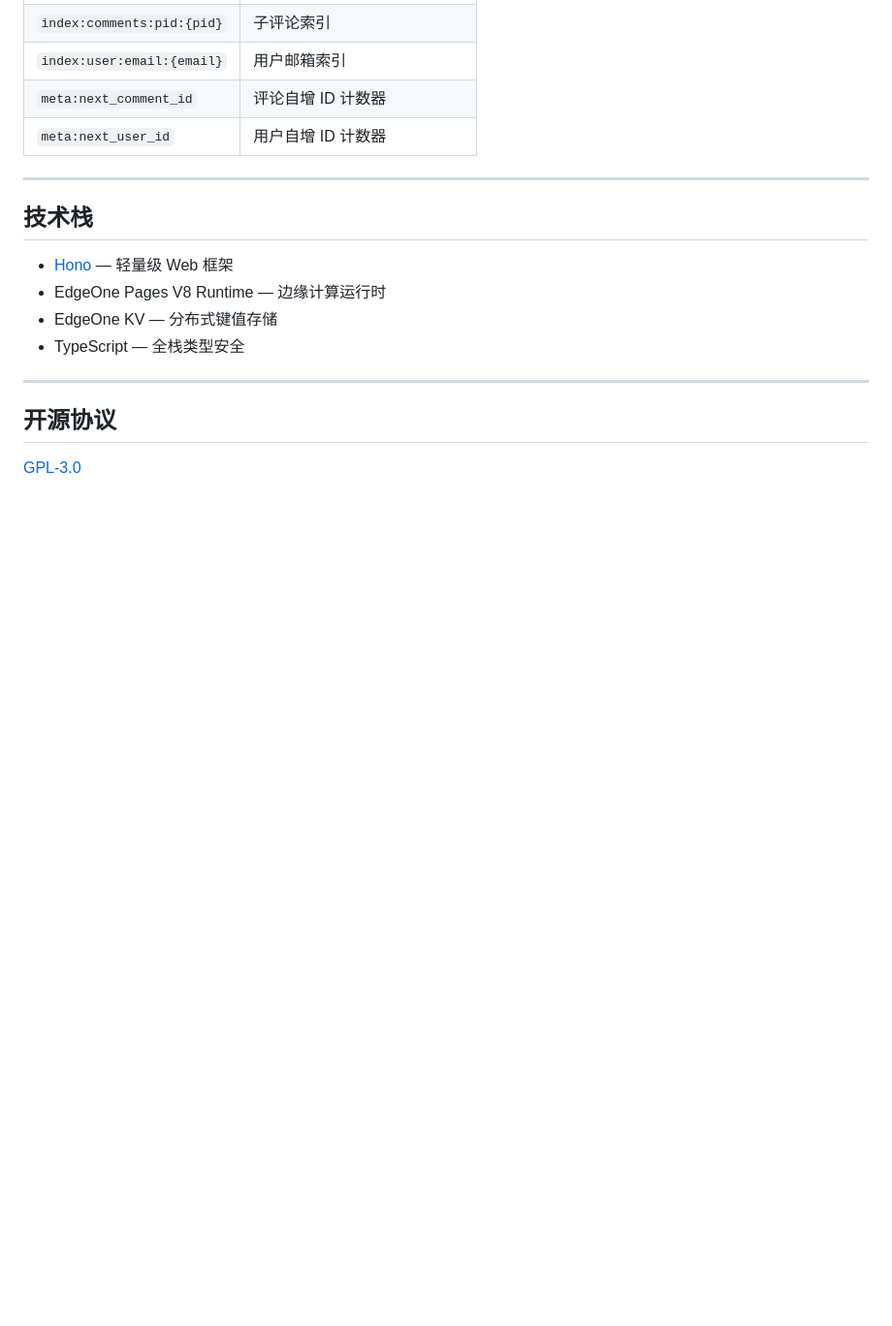
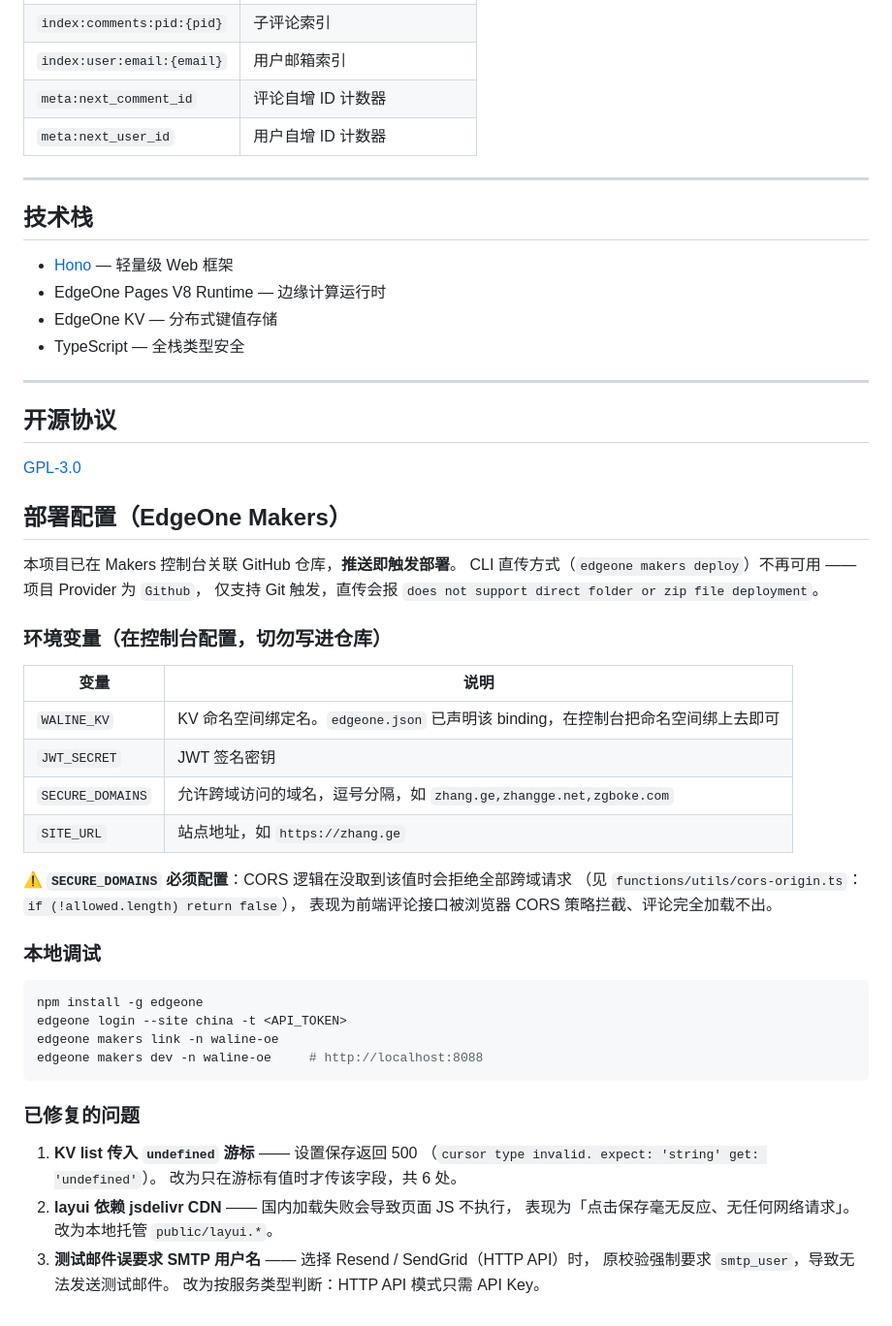
Before and after one commit to jagerzhang/waline-eo, a Markdown page: README.md, the part around the change. Shown at 97% size. Rendered like a GitHub page; blank space fills up the shorter version.

Commit message:
docs: 补充部署配置说明。记录项目已关联 GitHub（推送触发部署、CLI 直传不可用）、必需环境变量（尤其 SECURE_DOMAINS 不配会导致 CORS 全拦）、以及已修复的三个问题

````diff
--- a/README.md
+++ b/README.md
@@ -157,3 +157,42 @@ EdgeOne KV 中使用的键前缀说明：
 ## 开源协议
 
 [GPL-3.0](LICENSE)
+
+## 部署配置（EdgeOne Makers）
+
+本项目已在 Makers 控制台关联 GitHub 仓库，**推送即触发部署**。
+CLI 直传方式（`edgeone makers deploy`）不再可用 —— 项目 Provider 为 `Github`，
+仅支持 Git 触发，直传会报 `does not support direct folder or zip file deployment`。
+
+### 环境变量（在控制台配置，切勿写进仓库）
+
+| 变量 | 说明 |
+| --- | --- |
+| `WALINE_KV` | KV 命名空间绑定名。`edgeone.json` 已声明该 binding，在控制台把命名空间绑上去即可 |
+| `JWT_SECRET` | JWT 签名密钥 |
+| `SECURE_DOMAINS` | 允许跨域访问的域名，逗号分隔，如 `zhang.ge,zhangge.net,zgboke.com` |
+| `SITE_URL` | 站点地址，如 `https://zhang.ge` |
+
+⚠️ **`SECURE_DOMAINS` 必须配置**：CORS 逻辑在没取到该值时会拒绝全部跨域请求
+（见 `functions/utils/cors-origin.ts`：`if (!allowed.length) return false`），
+表现为前端评论接口被浏览器 CORS 策略拦截、评论完全加载不出。
+
+### 本地调试
+
+```bash
+npm install -g edgeone
+edgeone login --site china -t <API_TOKEN>
+edgeone makers link -n waline-oe
+edgeone makers dev -n waline-oe     # http://localhost:8088
+```
+
+### 已修复的问题
+
+1. **KV list 传入 `undefined` 游标** —— 设置保存返回 500
+   （`cursor type invalid. expect: 'string' get: 'undefined'`）。
+   改为只在游标有值时才传该字段，共 6 处。
+2. **layui 依赖 jsdelivr CDN** —— 国内加载失败会导致页面 JS 不执行，
+   表现为「点击保存毫无反应、无任何网络请求」。改为本地托管 `public/layui.*`。
+3. **测试邮件误要求 SMTP 用户名** —— 选择 Resend / SendGrid（HTTP API）时，
+   原校验强制要求 `smtp_user`，导致无法发送测试邮件。
+   改为按服务类型判断：HTTP API 模式只需 API Key。
````
